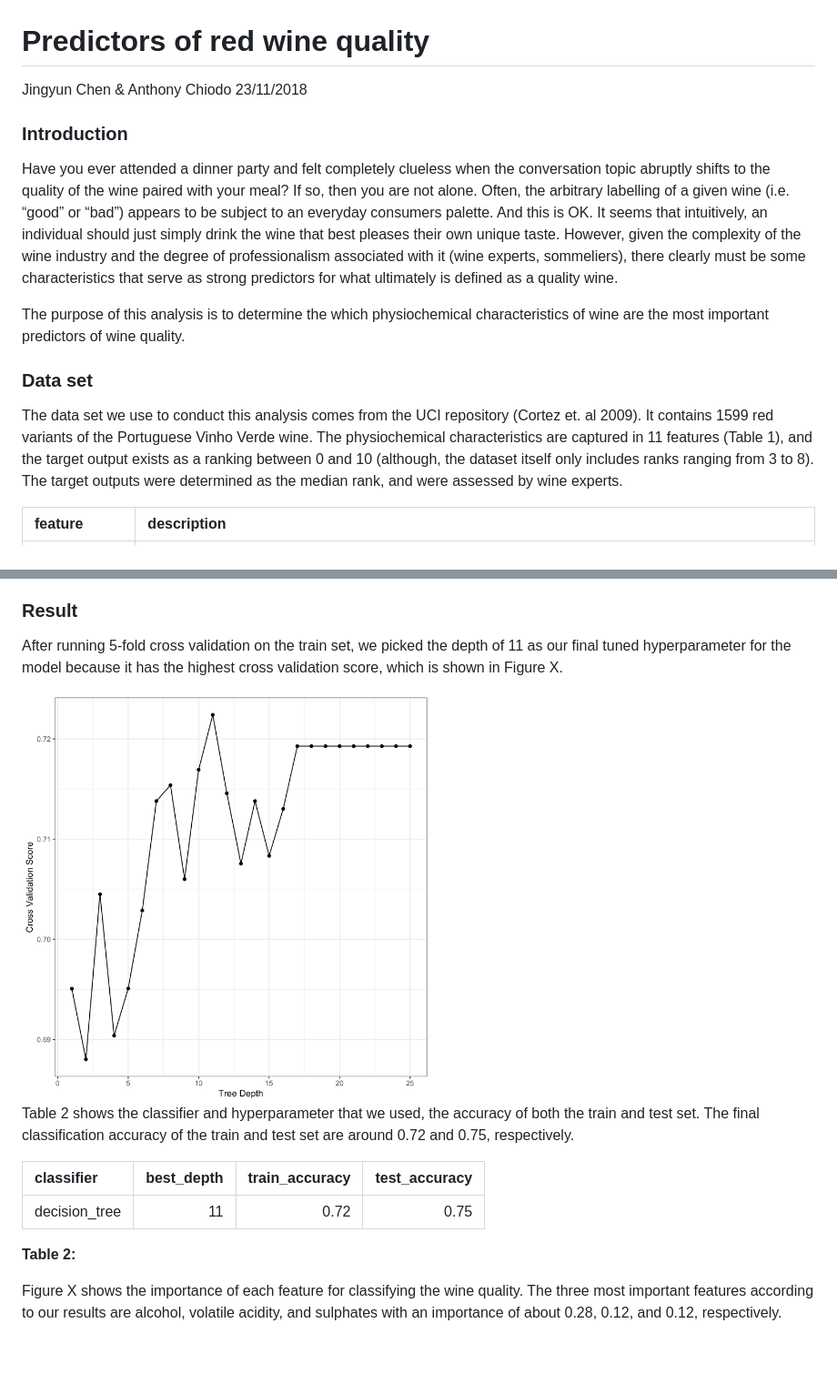
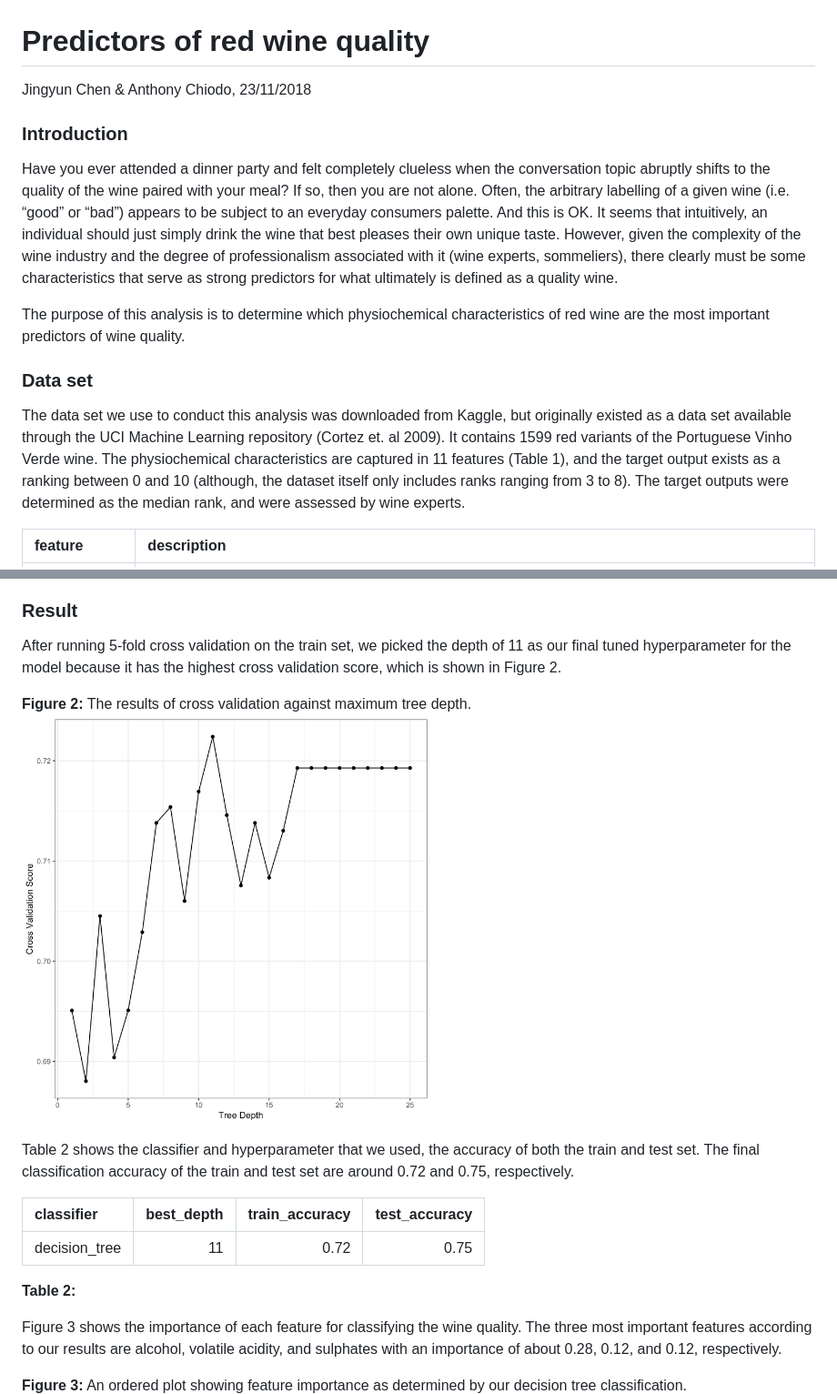
Before and after one commit to jchen9314/DSCI_522_jchen9314_apchiodo, a Markdown page: doc/wine_quality_analysis_report.md, 2 parts joined by grey strips. Shown at 91% size. GitHub-like rendering; blank space fills up the shorter version.

```diff
--- a/doc/wine_quality_analysis_report.md
+++ b/doc/wine_quality_analysis_report.md
@@ -1,6 +1,6 @@
 Predictors of red wine quality
 ================
-Jingyun Chen & Anthony Chiodo
+Jingyun Chen & Anthony Chiodo,
 23/11/2018
 
 ### Introduction
@@ -17,16 +17,17 @@ experts, sommeliers), there clearly must be some characteristics that
 serve as strong predictors for what ultimately is defined as a quality
 wine.
 
-The purpose of this analysis is to determine the which physiochemical
-characteristics of wine are the most important predictors of wine
+The purpose of this analysis is to determine which physiochemical
+characteristics of red wine are the most important predictors of wine
 quality.
 
 ### Data set
 
-The data set we use to conduct this analysis comes from the UCI
-repository (Cortez et. al 2009). It contains 1599 red variants of the
-Portuguese Vinho Verde wine. The physiochemical characteristics are
-captured in 11 features (Table 1), and the target output exists as a
+The data set we use to conduct this analysis was downloaded from Kaggle,
+but originally existed as a data set available through the UCI Machine
+Learning repository (Cortez et. al 2009). It contains 1599 red variants
+of the Portuguese Vinho Verde wine. The physiochemical characteristics
+are captured in 11 features (Table 1), and the target output exists as a
 ranking between 0 and 10 (although, the dataset itself only includes
 ranks ranging from 3 to 8). The target outputs were determined as the
 median rank, and were assessed by wine
@@ -78,10 +86,11 @@ for conducting a decision tree classification is as follows:
 
 After running 5-fold cross validation on the train set, we picked the
 depth of 11 as our final tuned hyperparameter for the model because it
-has the highest cross validation score, which is shown in Figure
-X.
+has the highest cross validation score, which is shown in Figure 2.
 
-<img src="../results/figures/cv_score.png" title="**Plotting**" alt="**Plotting**" width="450px" style="display: block; margin: auto;" />
+**Figure 2:** The results of cross validation against maximum tree
+depth.
+<img src="../results/figures/cv_score.png" width="450px" style="display: block; margin: auto;" />
 
 Table 2 shows the classifier and hyperparameter that we used, the
 accuracy of both the train and test set. The final classification
@@ -94,12 +103,13 @@ respectively.
 
 **Table 2:**
 
-Figure X shows the importance of each feature for classifying the wine
+Figure 3 shows the importance of each feature for classifying the wine
 quality. The three most important features according to our results are
 alcohol, volatile acidity, and sulphates with an importance of about
-0.28, 0.12, and 0.12,
-respectively.
+0.28, 0.12, and 0.12, respectively.
 
+**Figure 3:** An ordered plot showing feature importance as determined
+by our decision tree classification.
 <img src="../results/figures/feature_importance.png" width="450px" style="display: block; margin: auto;" />
 
 ### Discussion
```
Also changed, not shown: other parts of doc/wine_quality_analysis_report.md (+19 -6 lines), results/figures/eda_all_vars.png, results/figures/eda_data_balance.png, 2 other files.
